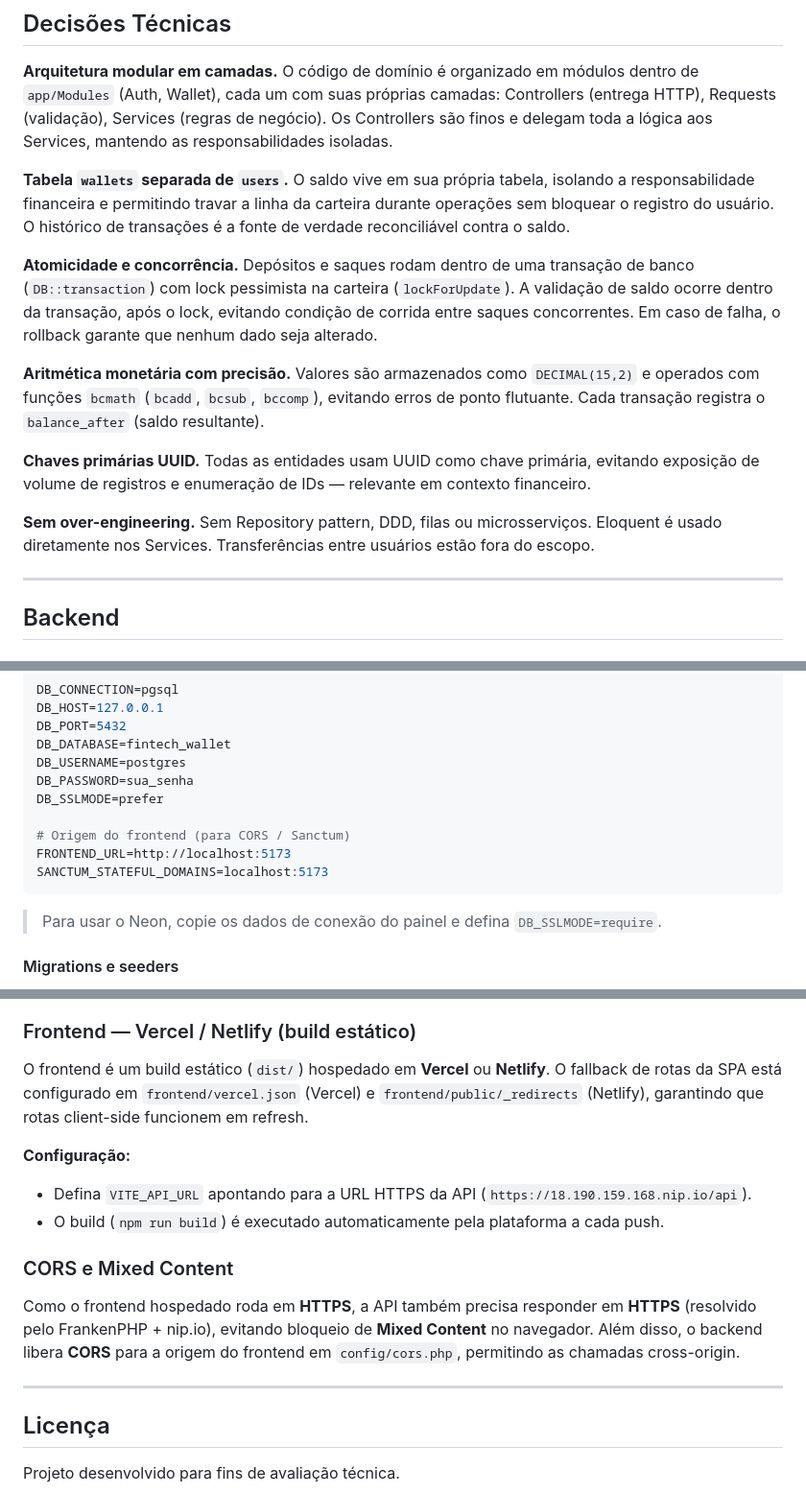
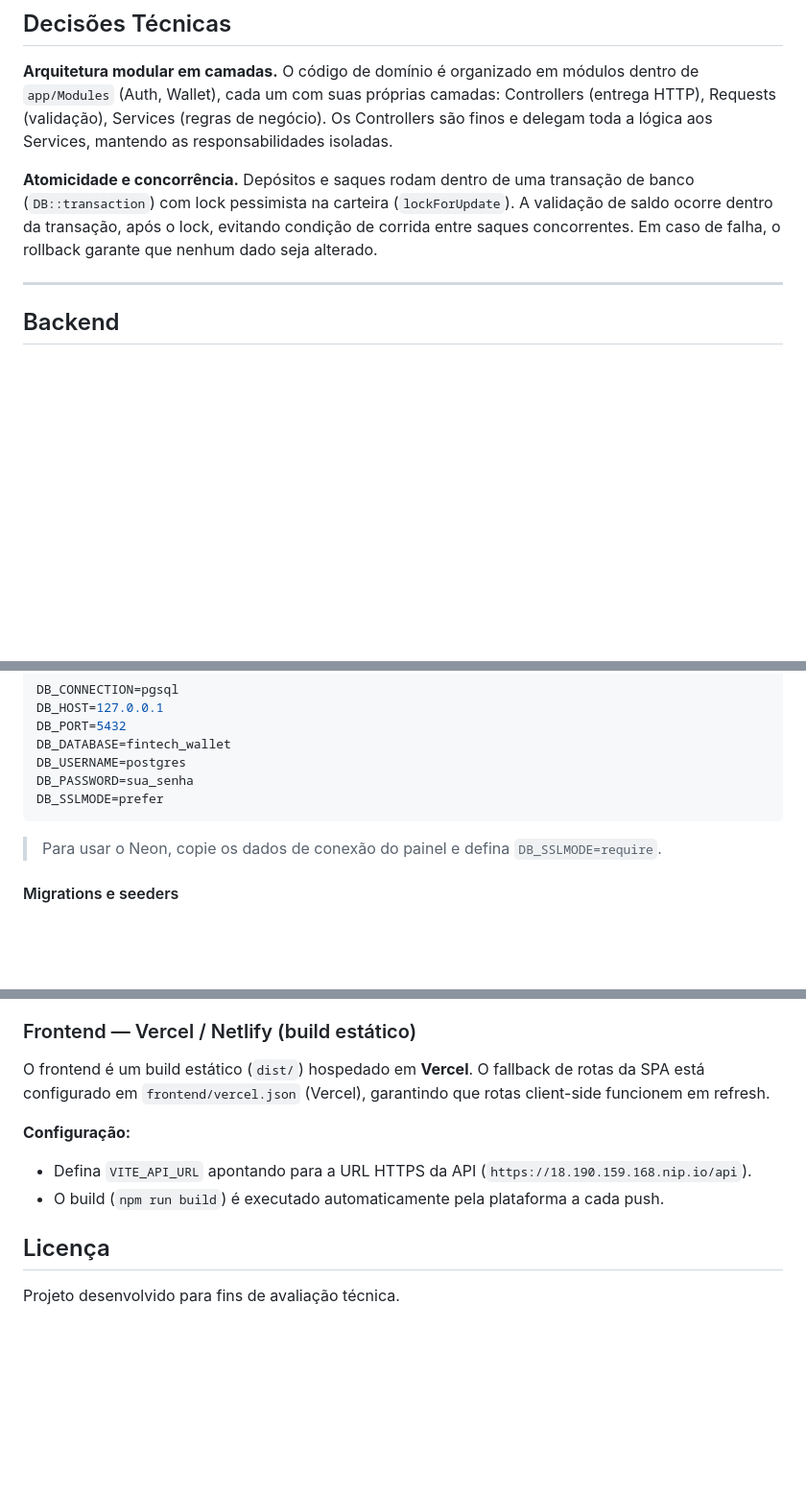
Before and after one commit to felipemaejima/fintech-wallet, a Markdown page: README.md, 3 parts joined by grey strips. Shown at 96% size. Drawn GitHub-style; blank space fills up the shorter version.

Commit message:
docs: Ajuste no readme

````diff
--- a/README.md
+++ b/README.md
@@ -42,15 +42,7 @@ Vue 3 (SPA)  ──HTTP/JSON + Bearer token──>  Laravel API  ──>  Postgr
 
 **Arquitetura modular em camadas.** O código de domínio é organizado em módulos dentro de `app/Modules` (Auth, Wallet), cada um com suas próprias camadas: Controllers (entrega HTTP), Requests (validação), Services (regras de negócio). Os Controllers são finos e delegam toda a lógica aos Services, mantendo as responsabilidades isoladas.
 
-**Tabela `wallets` separada de `users`.** O saldo vive em sua própria tabela, isolando a responsabilidade financeira e permitindo travar a linha da carteira durante operações sem bloquear o registro do usuário. O histórico de transações é a fonte de verdade reconciliável contra o saldo.
-
 **Atomicidade e concorrência.** Depósitos e saques rodam dentro de uma transação de banco (`DB::transaction`) com lock pessimista na carteira (`lockForUpdate`). A validação de saldo ocorre dentro da transação, após o lock, evitando condição de corrida entre saques concorrentes. Em caso de falha, o rollback garante que nenhum dado seja alterado.
-
-**Aritmética monetária com precisão.** Valores são armazenados como `DECIMAL(15,2)` e operados com funções `bcmath` (`bcadd`, `bcsub`, `bccomp`), evitando erros de ponto flutuante. Cada transação registra o `balance_after` (saldo resultante).
-
-**Chaves primárias UUID.** Todas as entidades usam UUID como chave primária, evitando exposição de volume de registros e enumeração de IDs — relevante em contexto financeiro.
-
-**Sem over-engineering.** Sem Repository pattern, DDD, filas ou microsserviços. Eloquent é usado diretamente nos Services. Transferências entre usuários estão fora do escopo.
 
 ---
 
@@ -102,10 +94,6 @@ DB_DATABASE=fintech_wallet
 DB_USERNAME=postgres
 DB_PASSWORD=sua_senha
 DB_SSLMODE=prefer
-
-# Origem do frontend (para CORS / Sanctum)
-FRONTEND_URL=http://localhost:5173
-SANCTUM_STATEFUL_DOMAINS=localhost:5173
 ```
 
 > Para usar o Neon, copie os dados de conexão do painel e defina `DB_SSLMODE=require`.
@@ -259,18 +247,12 @@ docker run -d --name fintech \
 
 ### Frontend — Vercel / Netlify (build estático)
 
-O frontend é um build estático (`dist/`) hospedado em **Vercel** ou **Netlify**. O fallback de rotas da SPA está configurado em `frontend/vercel.json` (Vercel) e `frontend/public/_redirects` (Netlify), garantindo que rotas client-side funcionem em refresh.
+O frontend é um build estático (`dist/`) hospedado em **Vercel**. O fallback de rotas da SPA está configurado em `frontend/vercel.json` (Vercel), garantindo que rotas client-side funcionem em refresh.
 
 **Configuração:**
 - Defina `VITE_API_URL` apontando para a URL HTTPS da API (`https://18.190.159.168.nip.io/api`).
 - O build (`npm run build`) é executado automaticamente pela plataforma a cada push.
 
-### CORS e Mixed Content
-
-Como o frontend hospedado roda em **HTTPS**, a API também precisa responder em **HTTPS** (resolvido pelo FrankenPHP + nip.io), evitando bloqueio de **Mixed Content** no navegador. Além disso, o backend libera **CORS** para a origem do frontend em `config/cors.php`, permitindo as chamadas cross-origin.
-
----
-
 ## Licença
 
 Projeto desenvolvido para fins de avaliação técnica.
````
